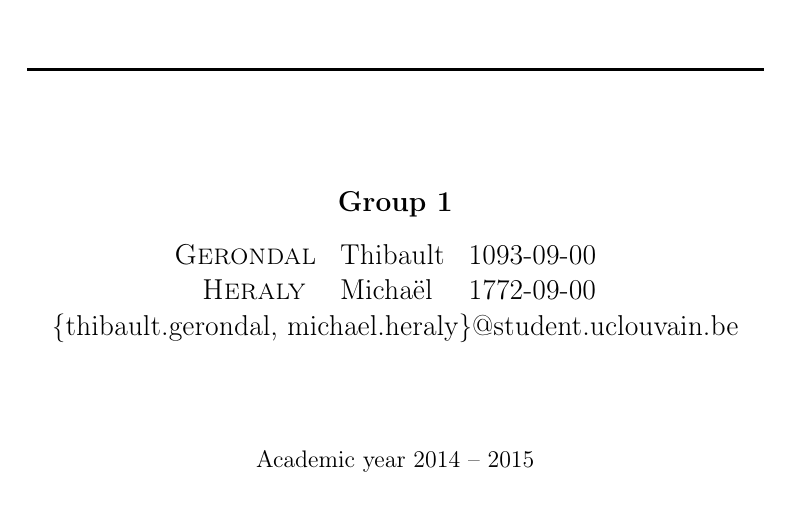
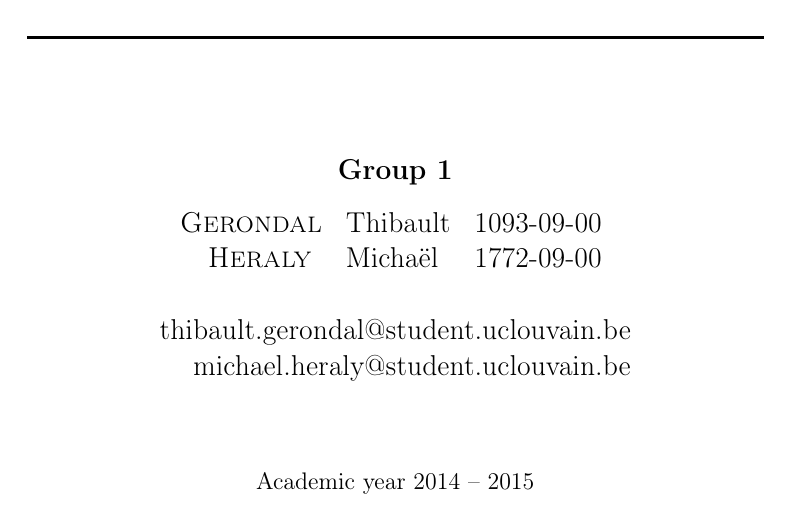
Before and after one commit to Tycale/Prog_paradigms, a LaTeX document (rapport/main.tex): part of page 1 of 18, cut so that both start at the same text. Compiled offline with pdfLaTeX.

Commit message:
Update cover page

```diff
--- a/rapport/main.tex
+++ b/rapport/main.tex
@@ -83,14 +83,13 @@
 
 \begin{tabular}{rll}
 \multicolumn{3}{c}{\textbf{Group 1}}  \\ [0.3 cm]
-\hspace{2cm} \textsc{Gerondal} & Thibault & 1093-09-00 \\
-\hspace{2cm} \textsc{Heraly } & Michaël & 1772-09-00 \\
-\multicolumn{3}{c}{\{thibault.gerondal, michael.heraly\}@student.uclouvain.be} \\
-
-
-
+\hspace{2mm} \textsc{Gerondal} & Thibault & 1093-09-00 \\
+\hspace{2mm} \textsc{Heraly } & Michaël & 1772-09-00 \\
+\\
+\multicolumn{3}{r}{thibault.gerondal@student.uclouvain.be} \\
+\multicolumn{3}{r}{michael.heraly@student.uclouvain.be} \\
 \end{tabular}}
-\\[1.8cm]
+\\[1.5cm]
 
 
 %	DATE SECTION
```
